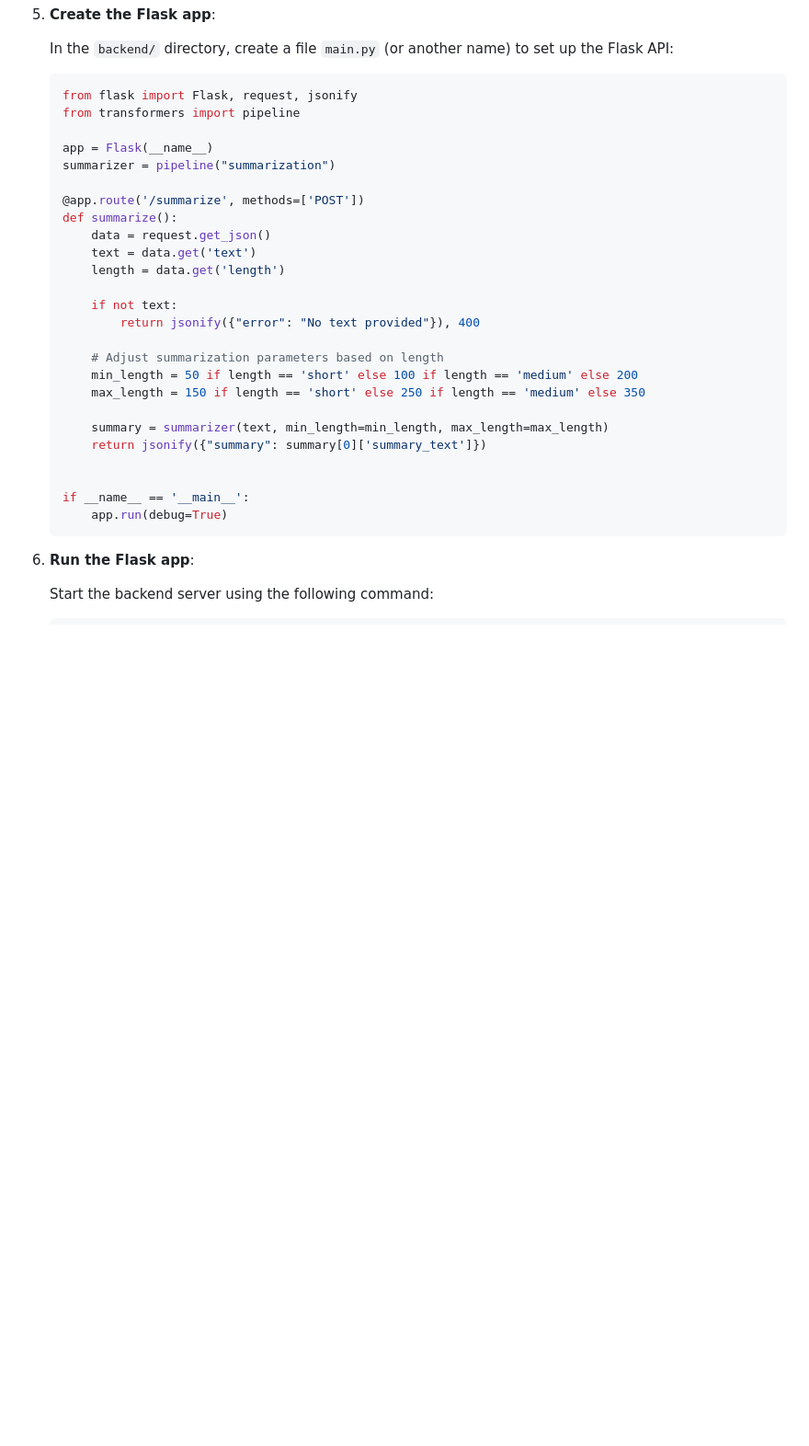
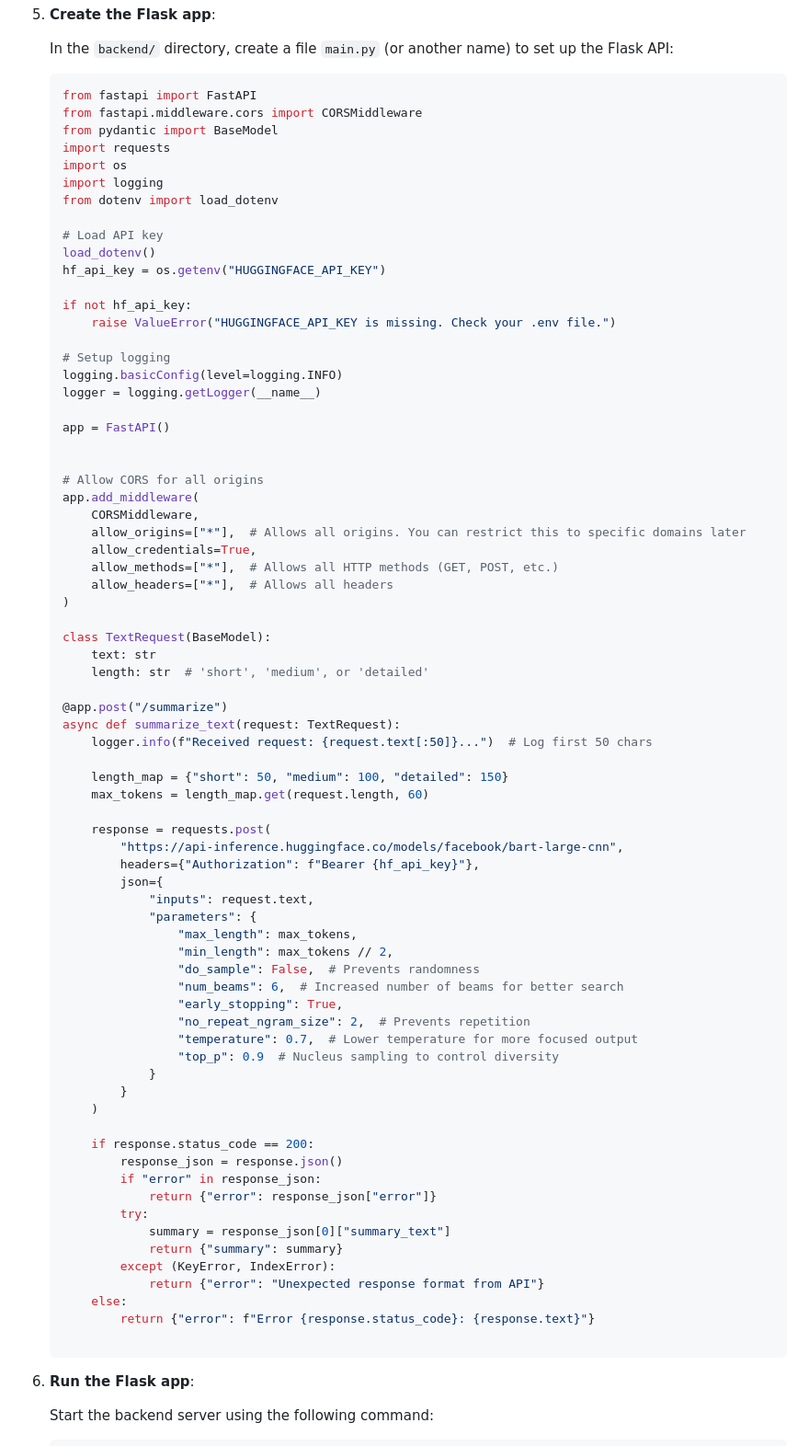
Before and after one commit to royanikseresht/AIstudyBuddy, a Markdown page: README.md, the part around the change. Shown at 92% size. Rendered like a GitHub page; blank space fills up the shorter version.

````diff
--- a/README.md
+++ b/README.md
@@ -105,31 +105,78 @@ The app leverages the `summarize` endpoint of a backend API to analyze the provi
    In the `backend/` directory, create a file `main.py` (or another name) to set up the Flask API:
 
    ```python
-   from flask import Flask, request, jsonify
-   from transformers import pipeline
+   from fastapi import FastAPI
+   from fastapi.middleware.cors import CORSMiddleware
+   from pydantic import BaseModel
+   import requests
+   import os
+   import logging
+   from dotenv import load_dotenv
 
-   app = Flask(__name__)
-   summarizer = pipeline("summarization")
+   # Load API key
+   load_dotenv()
+   hf_api_key = os.getenv("HUGGINGFACE_API_KEY")
 
-   @app.route('/summarize', methods=['POST'])
-   def summarize():
-       data = request.get_json()
-       text = data.get('text')
-       length = data.get('length')
+   if not hf_api_key:
+       raise ValueError("HUGGINGFACE_API_KEY is missing. Check your .env file.")
 
-       if not text:
-           return jsonify({"error": "No text provided"}), 400
+   # Setup logging
+   logging.basicConfig(level=logging.INFO)
+   logger = logging.getLogger(__name__)
 
-       # Adjust summarization parameters based on length
-       min_length = 50 if length == 'short' else 100 if length == 'medium' else 200
-       max_length = 150 if length == 'short' else 250 if length == 'medium' else 350
-
-       summary = summarizer(text, min_length=min_length, max_length=max_length)
-       return jsonify({"summary": summary[0]['summary_text']})
+   app = FastAPI()
 
 
-   if __name__ == '__main__':
-       app.run(debug=True)
+   # Allow CORS for all origins
+   app.add_middleware(
+       CORSMiddleware,
+       allow_origins=["*"],  # Allows all origins. You can restrict this to specific domains later
+       allow_credentials=True,
+       allow_methods=["*"],  # Allows all HTTP methods (GET, POST, etc.)
+       allow_headers=["*"],  # Allows all headers
+   )
+
+   class TextRequest(BaseModel):
+       text: str
+       length: str  # 'short', 'medium', or 'detailed'
+
+   @app.post("/summarize")
+   async def summarize_text(request: TextRequest):
+       logger.info(f"Received request: {request.text[:50]}...")  # Log first 50 chars
+
+       length_map = {"short": 50, "medium": 100, "detailed": 150}
+       max_tokens = length_map.get(request.length, 60)
+
+       response = requests.post(
+           "https://api-inference.huggingface.co/models/facebook/bart-large-cnn",
+           headers={"Authorization": f"Bearer {hf_api_key}"},
+           json={
+               "inputs": request.text,
+               "parameters": {
+                   "max_length": max_tokens,
+                   "min_length": max_tokens // 2,
+                   "do_sample": False,  # Prevents randomness
+                   "num_beams": 6,  # Increased number of beams for better search
+                   "early_stopping": True,
+                   "no_repeat_ngram_size": 2,  # Prevents repetition
+                   "temperature": 0.7,  # Lower temperature for more focused output
+                   "top_p": 0.9  # Nucleus sampling to control diversity
+               }
+           }
+       )
+
+       if response.status_code == 200:
+           response_json = response.json()
+           if "error" in response_json:
+               return {"error": response_json["error"]}
+           try:
+               summary = response_json[0]["summary_text"]
+               return {"summary": summary}
+           except (KeyError, IndexError):
+               return {"error": "Unexpected response format from API"}
+       else:
+           return {"error": f"Error {response.status_code}: {response.text}"}
+
    ```
 
 6. **Run the Flask app**:
````
